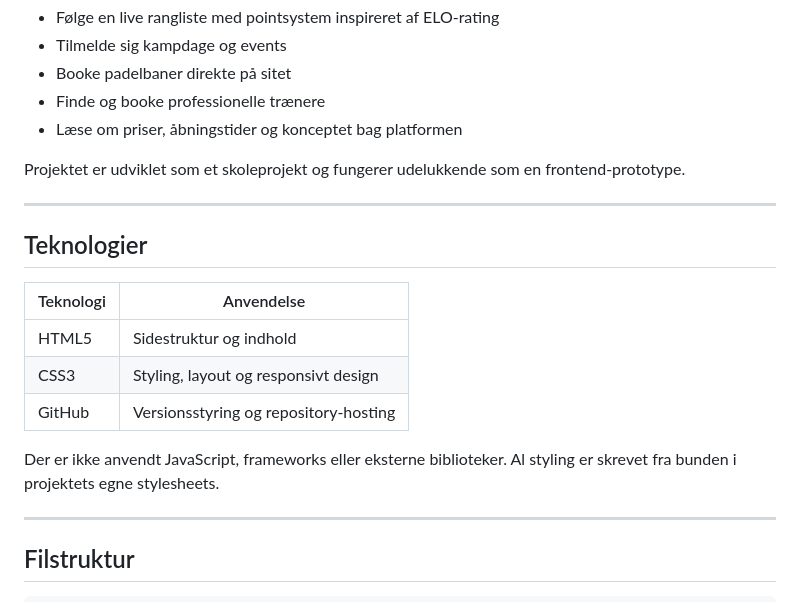
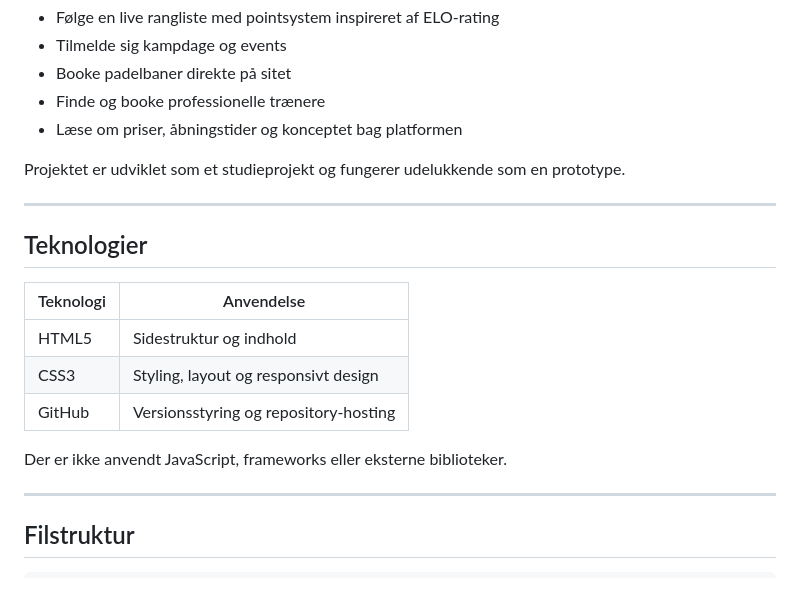
Before and after one commit to jonassorensen99-eng/Padel-Rangliste, a Markdown page: README.md, the part around the change. Rendered like a GitHub page.

```diff
--- a/README.md
+++ b/README.md
@@ -26,7 +26,7 @@ PadelRangliste er en statisk HTML/CSS-hjemmeside uden brug af backend eller data
 - Finde og booke professionelle trænere
 - Læse om priser, åbningstider og konceptet bag platformen
 
-Projektet er udviklet som et skoleprojekt og fungerer udelukkende som en frontend-prototype.
+Projektet er udviklet som et studieprojekt og fungerer udelukkende som en prototype.
 
 ---
 
@@ -38,7 +38,7 @@ Projektet er udviklet som et skoleprojekt og fungerer udelukkende som en fronten
 | CSS3 | Styling, layout og responsivt design |
 | GitHub | Versionsstyring og repository-hosting |
 
-Der er ikke anvendt JavaScript, frameworks eller eksterne biblioteker. Al styling er skrevet fra bunden i projektets egne stylesheets.
+Der er ikke anvendt JavaScript, frameworks eller eksterne biblioteker.
 
 ---
 
```
